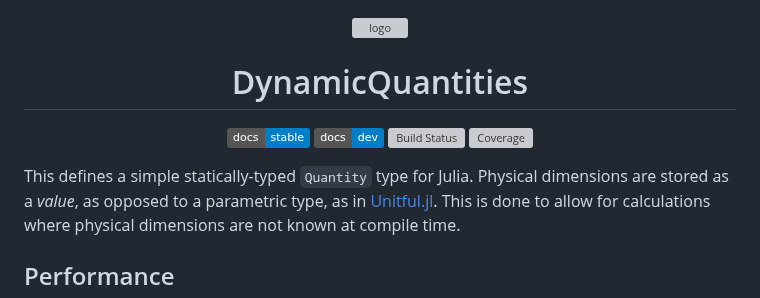
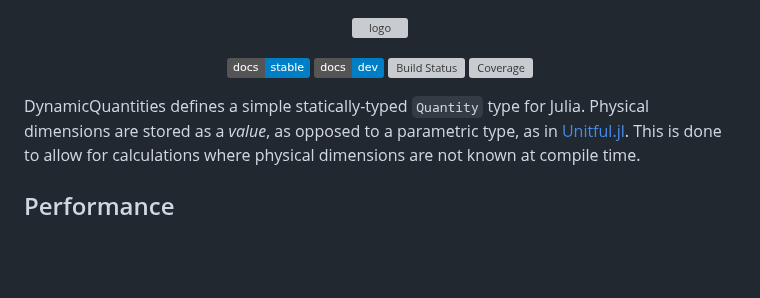
Before and after one commit to SymbolicML/DynamicQuantities.jl, a Markdown page: README.md, the part around the change. Drawn GitHub-style; badges without logos; blank space fills up the shorter version; grey boxes are pictures that could not be loaded.

```diff
--- a/README.md
+++ b/README.md
@@ -1,8 +1,6 @@
 <div align="center">
 
 ![logo](https://github.com/SymbolicML/DynamicQuantities.jl/assets/7593028/a278d0c1-2f95-416b-ba04-82750074146b)
-
-# DynamicQuantities
 
 [![Stable](https://img.shields.io/badge/docs-stable-blue.svg)](https://symbolicml.org/DynamicQuantities.jl/stable/)
 [![Dev](https://img.shields.io/badge/docs-dev-blue.svg)](https://symbolicml.org/DynamicQuantities.jl/dev/)
@@ -11,7 +9,7 @@
 
 </div>
 
-This defines a simple statically-typed `Quantity` type for Julia.
+DynamicQuantities defines a simple statically-typed `Quantity` type for Julia.
 Physical dimensions are stored as a *value*, as opposed to a parametric type, as in [Unitful.jl](https://github.com/PainterQubits/Unitful.jl).
 This is done to allow for calculations where physical dimensions are not known at compile time.
 
```
